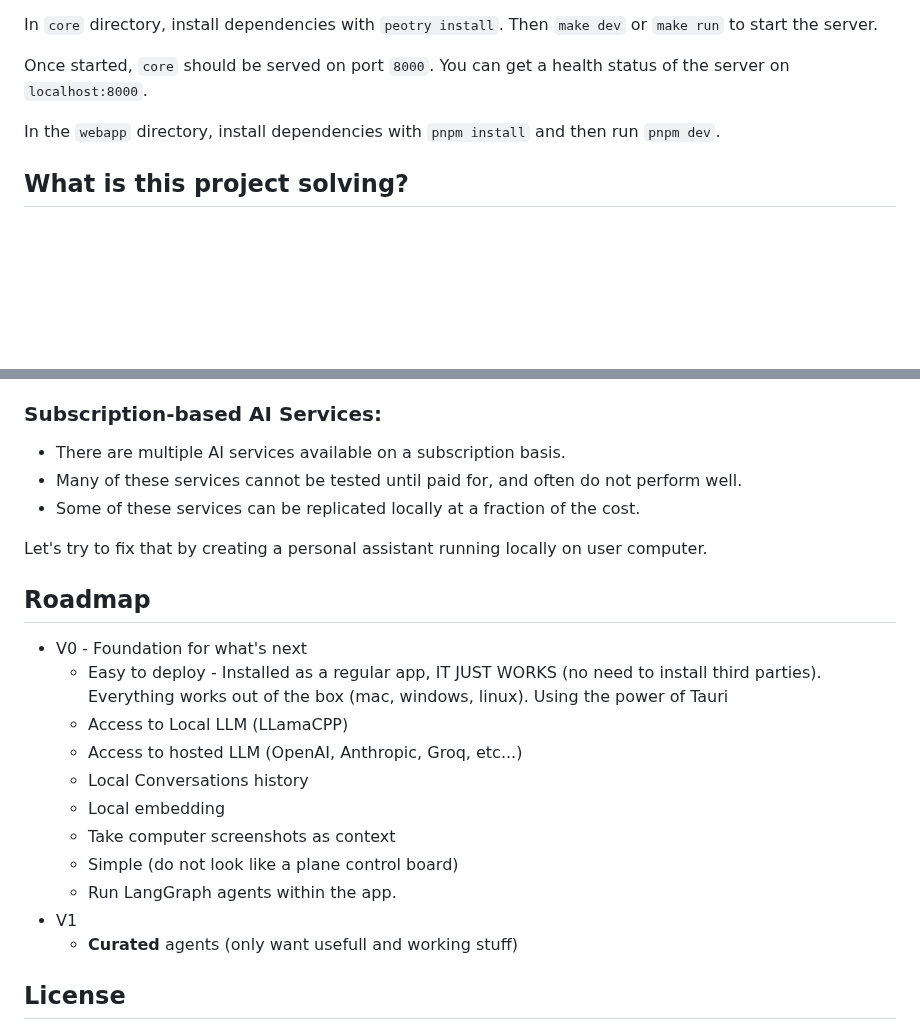
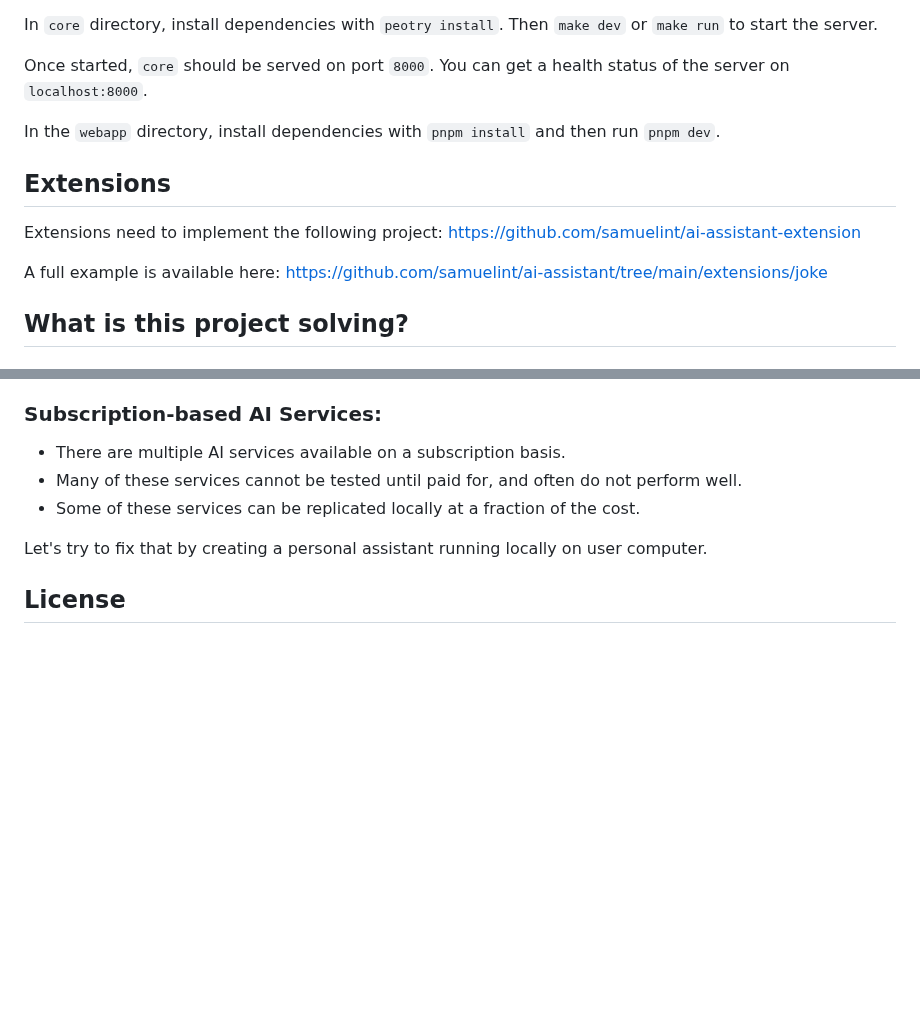
Before and after one commit to samuelint/ai-likes-human, a Markdown page: README.md, 2 parts joined by grey strips. Drawn GitHub-style; blank space fills up the shorter version.

```diff
--- a/README.md
+++ b/README.md
@@ -83,6 +83,14 @@ Once started, `core` should be served on port `8000`. You can get a health statu
 
 In the `webapp` directory, install dependencies with `pnpm install` and then run `pnpm dev`.
 
+## Extensions
+
+Extensions need to implement the following project:
+https://github.com/samuelint/ai-assistant-extension
+
+A full example is available here: https://github.com/samuelint/ai-assistant/tree/main/extensions/joke
+
+
 ## What is this project solving?
 
 ### Rapidly Evolving LLM Models:
@@ -116,20 +124,6 @@ In the `webapp` directory, install dependencies with `pnpm install` and then run
 
 Let's try to fix that by creating a personal assistant running locally on user computer.
 
-## Roadmap
-
-- V0 - Foundation for what's next
-  - Easy to deploy - Installed as a regular app, IT JUST WORKS (no need to install third parties). Everything works out of the box (mac, windows, linux). Using the power of Tauri
-  - Access to Local LLM (LLamaCPP)
-  - Access to hosted LLM (OpenAI, Anthropic, Groq, etc...)
-  - Local Conversations history
-  - Local embedding
-  - Take computer screenshots as context
-  - Simple (do not look like a plane control board)
-  - Run LangGraph agents within the app.
-- V1
-  - **Curated** agents (only want usefull and working stuff)
-
 ## License
 
 Project is under **Creative Commons Attribution-NonCommercial-NoDerivatives 4.0 International (CC BY-NC-ND 4.0)** license.
```
